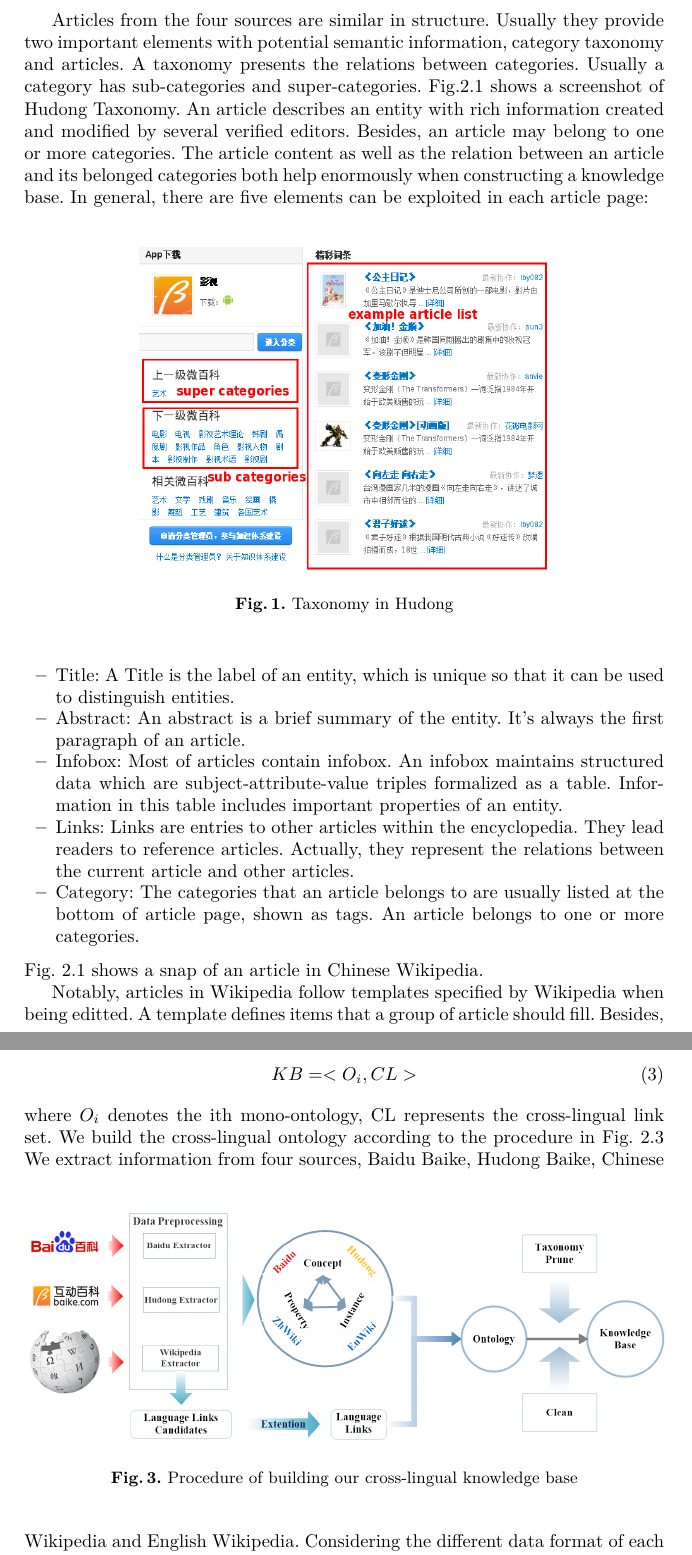
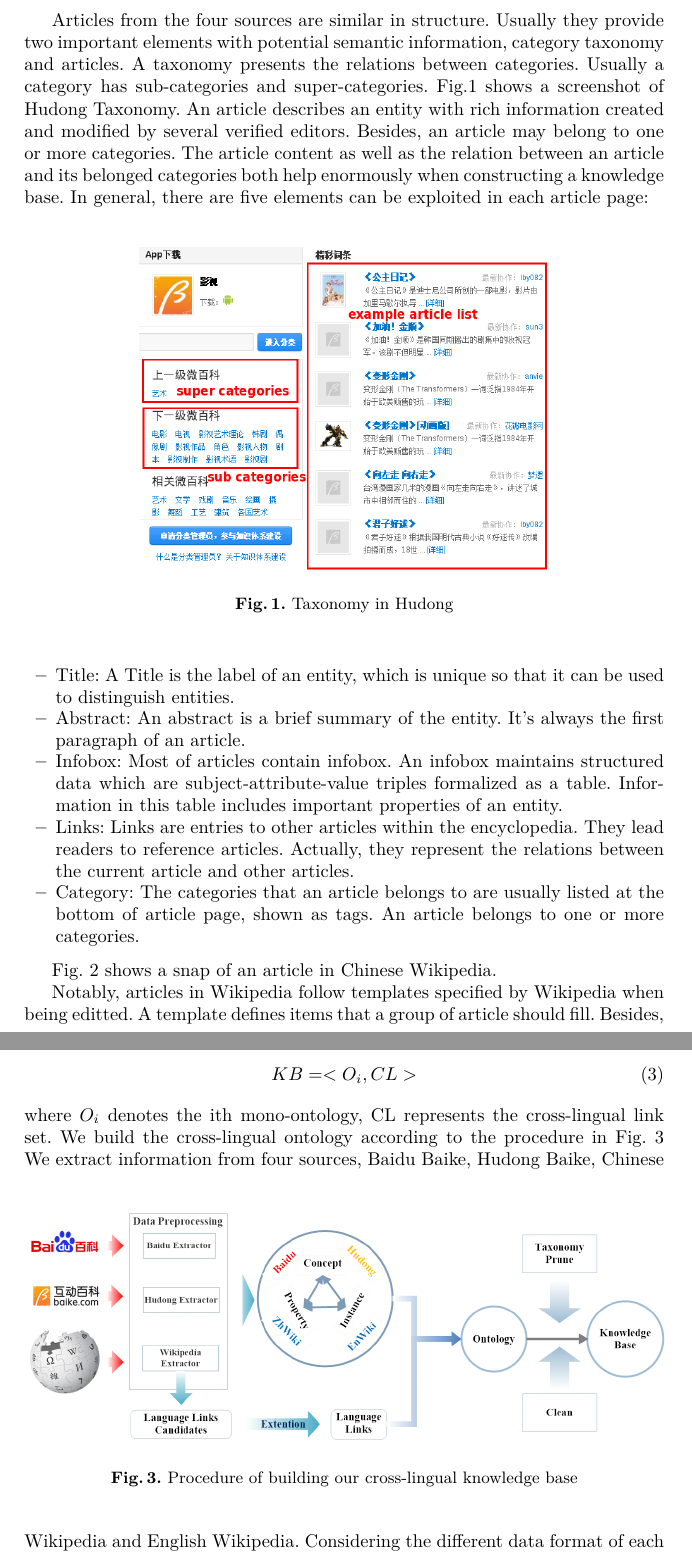
Before and after one commit to Miyayx/Papers, a LaTeX paper (nlpcc/paper.tex): two parts of pages 5 and 7 of 16, joined at a grey line, cut so that both start at the same text. Compiled offline with XeLaTeX; a missing font is replaced by an installed copy or a similar font.

Commit message:
move caption onto label

```diff
--- a/nlpcc/paper.tex
+++ b/nlpcc/paper.tex
@@ -88,8 +88,8 @@ Articles from the four sources are similar in structure. Usually they provide tw
     \centering
     \begin{minipage}[t]{0.8\textwidth}
         \centerline{\includegraphics[width=0.8\columnwidth]{fig/hudong-taxonomy2}}
+        \caption{Taxonomy in Hudong}
         \label{fig:hudong-taxonomy}
-        \caption{Taxonomy in Hudong}
     \end{minipage}%
 \end{figure}
 \begin{itemize}
@@ -143,8 +144,8 @@ where $O_{i}$ denotes the ith mono-ontology, CL represents the cross-lingual lin
 We build the cross-lingual ontology according to the procedure in Fig. \ref{fig:procedure}
 \begin{figure}[ht]
     \centerline{\includegraphics[width=1\columnwidth]{fig/procedure}}
+    \caption{Procedure of building our cross-lingual knowledge base}
     \label{fig:procedure}
-    \caption{Procedure of building our cross-lingual knowledge base}
 \end{figure}%
 We extract information from four sources, Baidu Baike, Hudong Baike, Chinese Wikipedia and English Wikipedia. Considering the different data format of each source, that is, html code page of Baidu and Hudong with different layout, and XML format of Wikipedia dump file, various extractors should be employed. After data parsing, we get four datasets with concept lists, instance lists, property lists and their relations of each source. Meanwhile, an initial Chinese-English language-link set is generated, which will be increased by employing a link-discovery method to obtain a larger one. Using the extended language links, we combine the four datasets into one. At last, going through the procedure of taxonomy pruning and data-cleaning, we get a final knowledge base with higher accuracy.
 
```
Also changed, not shown: nlpcc/paper.tex (11 more changed lines), 1 other file.
